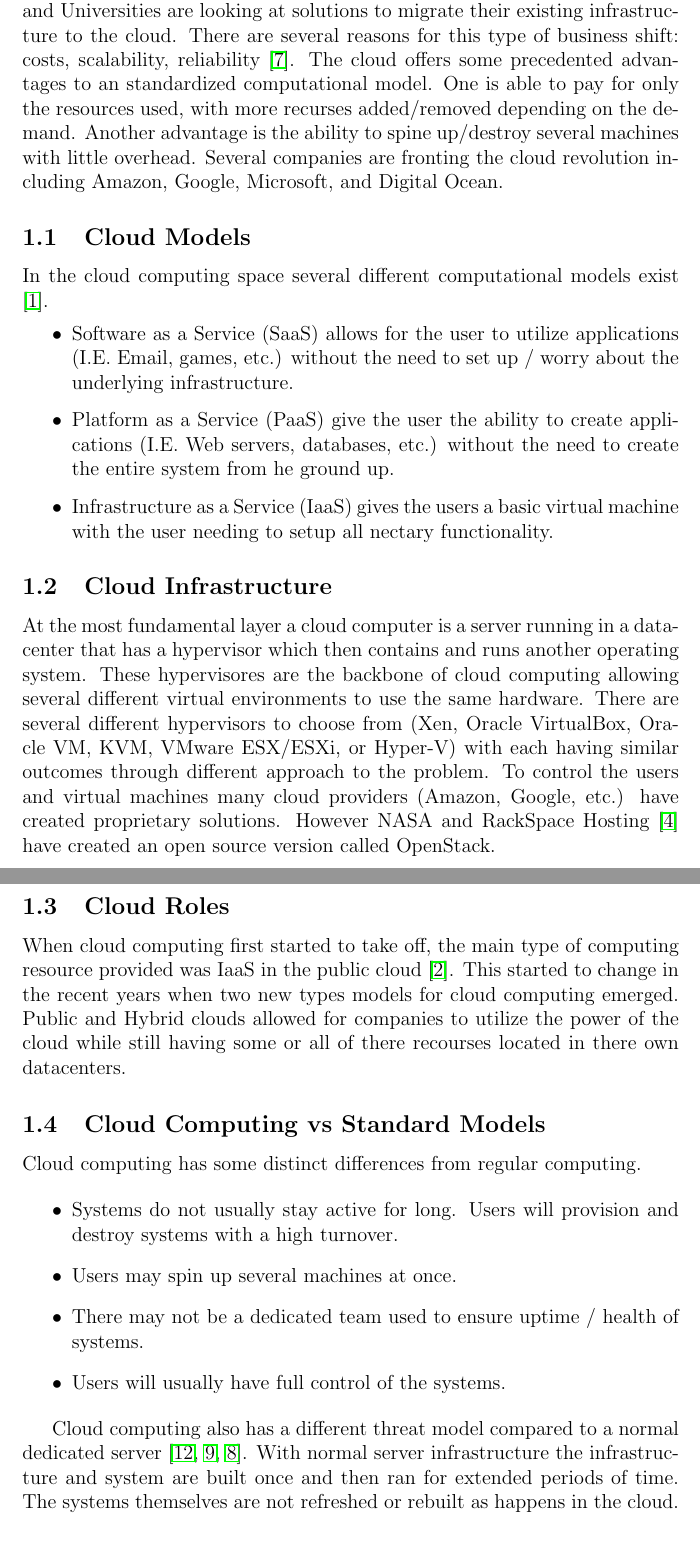
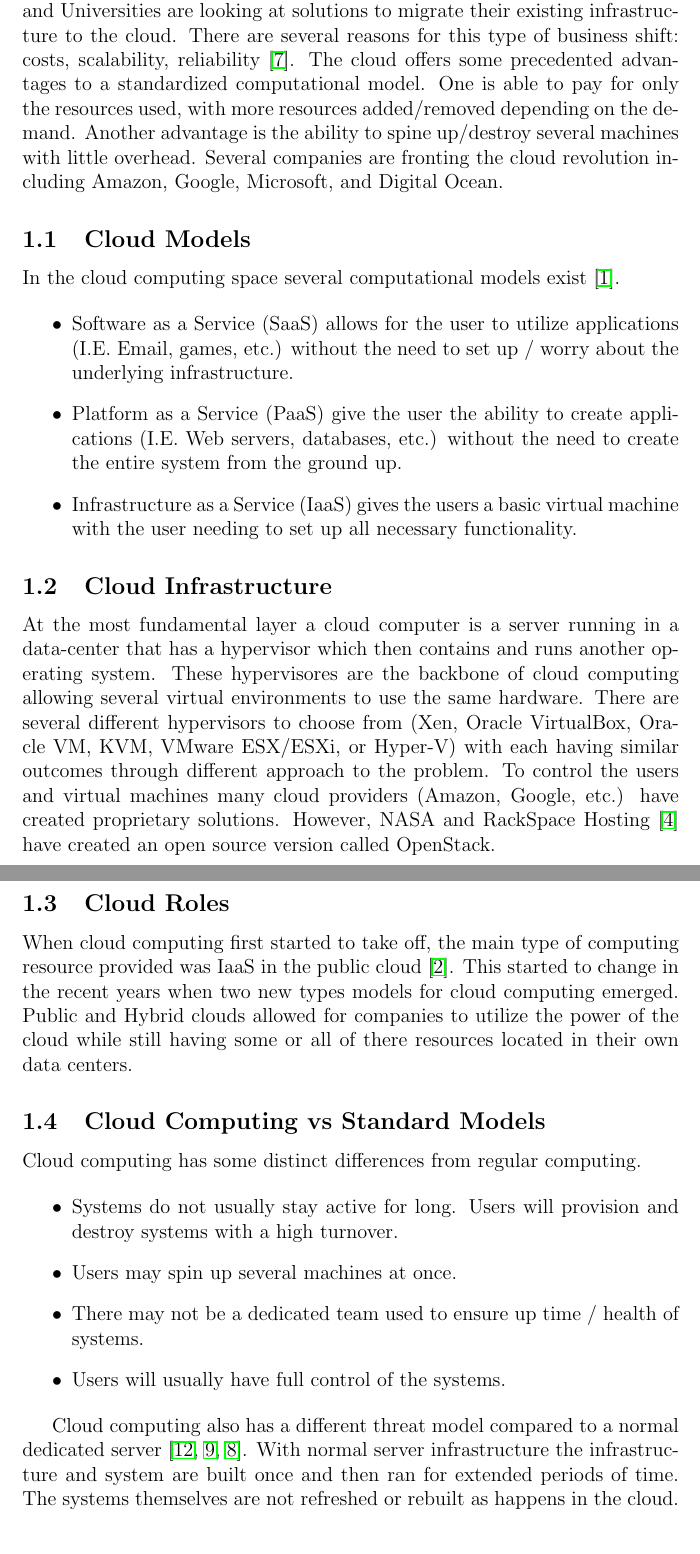
Before and after one commit to DarkLog1x/MasterThesis, a LaTeX thesis (thesisReport/thesis.tex): two parts of pages 3 and 4 of 7, joined at a grey line, cut so that both start at the same text. Compiled offline with pdfLaTeX.

Commit message:
fixed some fo the grammer miskateks in the thesis

```diff
--- a/thesisReport/thesis.tex
+++ b/thesisReport/thesis.tex
@@ -22,22 +22,22 @@
 \newpage
 
 \section{Background}
-The cloud computing space has grown over the last several years. Business and Universities are looking at solutions to migrate their existing infrastructure to the cloud. There are several reasons for this type of business shift: costs, scalability, reliability \cite{DillonWuChang}. The cloud offers some precedented advantages to an standardized computational model. One is able to pay for only the resources used, with more recurses added/removed depending on the demand. Another advantage is the ability to spine up/destroy several machines with little overhead. Several companies are fronting the cloud revolution including Amazon, Google, Microsoft, and Digital Ocean.
+The cloud computing space has grown over the last several years. Business and Universities are looking at solutions to migrate their existing infrastructure to the cloud. There are several reasons for this type of business shift: costs, scalability, reliability \cite{DillonWuChang}. The cloud offers some precedented advantages to a standardized computational model. One is able to pay for only the resources used, with more resources added/removed depending on the demand. Another advantage is the ability to spine up/destroy several machines with little overhead. Several companies are fronting the cloud revolution including Amazon, Google, Microsoft, and Digital Ocean.
 
 \subsection{Cloud Models}
-In the cloud computing space several different computational models exist \cite{wikipedia}.
+In the cloud computing space several computational models exist \cite{wikipedia}.
 
 \begin{itemize}
     \item Software as a Service (SaaS) allows for the user to utilize applications (I.E. Email, games, etc.) without the need to set up / worry about the underlying infrastructure.
-    \item Platform as a Service (PaaS) give the user the ability to create applications (I.E. Web servers, databases, etc.) without the need to create the entire system from he ground up.
-    \item Infrastructure as a Service (IaaS) gives the users a basic virtual machine with the user needing to setup all nectary functionality.
+    \item Platform as a Service (PaaS) give the user the ability to create applications (I.E. Web servers, databases, etc.) without the need to create the entire system from the ground up.
+    \item Infrastructure as a Service (IaaS) gives the users a basic virtual machine with the user needing to set up all necessary functionality.
 \end{itemize}
 
 \subsection{Cloud Infrastructure}
-At the most fundamental layer a cloud computer is a server running in a data-center that has a hypervisor which then contains and runs another operating system. These hypervisores are the backbone of cloud computing allowing several different virtual environments to use the same hardware. There are several different hypervisors to choose from (Xen, Oracle VirtualBox, Oracle VM, KVM, VMware ESX/ESXi, or Hyper-V) with each having similar outcomes through different approach to the problem. To control the users and virtual machines many cloud providers (Amazon, Google, etc.) have created proprietary solutions. However NASA and RackSpace Hosting \cite{wikipedia1} have created an open source version called OpenStack.
+At the most fundamental layer a cloud computer is a server running in a data-center that has a hypervisor which then contains and runs another operating system. These hypervisores are the backbone of cloud computing allowing several virtual environments to use the same hardware. There are several different hypervisors to choose from (Xen, Oracle VirtualBox, Oracle VM, KVM, VMware ESX/ESXi, or Hyper-V) with each having similar outcomes through different approach to the problem. To control the users and virtual machines many cloud providers (Amazon, Google, etc.) have created proprietary solutions. However, NASA and RackSpace Hosting \cite{wikipedia1} have created an open source version called OpenStack.
 
 \subsection{Cloud Roles}
-When cloud computing first started to take off, the main type of computing resource provided was IaaS in the public cloud \cite{sourcedigit}. This started to change in the recent years when two new types models for cloud computing emerged. Public and Hybrid clouds allowed for companies to utilize the power of the cloud while still having some or all of there recourses located in there own datacenters.
+When cloud computing first started to take off, the main type of computing resource provided was IaaS in the public cloud \cite{sourcedigit}. This started to change in the recent years when two new types models for cloud computing emerged. Public and Hybrid clouds allowed for companies to utilize the power of the cloud while still having some or all of there resources located in their own data centers.
 
 \subsection{Cloud Computing vs Standard Models}
 Cloud computing has some distinct differences from regular computing.
@@ -45,7 +45,7 @@ Cloud computing has some distinct differences from regular computing.
 \begin{itemize}
     \item Systems do not usually stay active for long. Users will provision and destroy systems with a high turnover.
     \item Users may spin up several machines at once.
-    \item There may not be a dedicated team used to ensure uptime / health of systems.
+    \item There may not be a dedicated team used to ensure up time / health of systems.
     \item Users will usually have full control of the systems.
 \end{itemize}
 
```
Also changed, not shown: thesisReport/thesis.tex (4 more changed lines).
